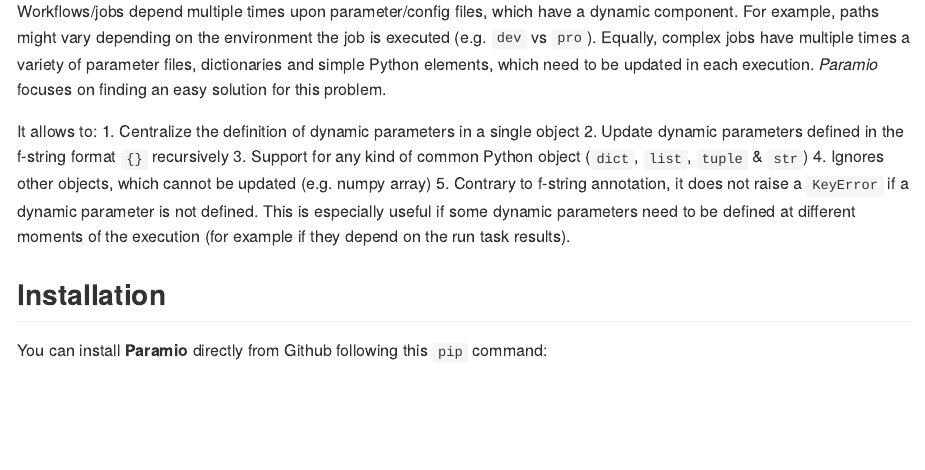
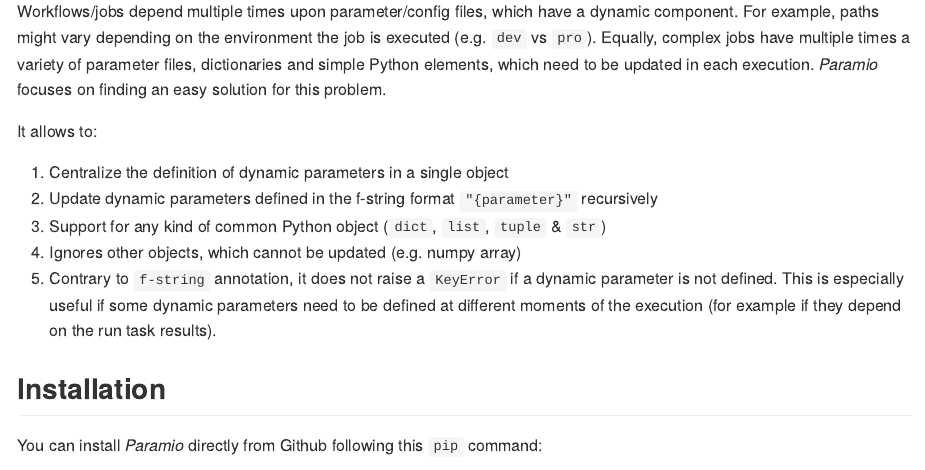
Before and after one commit to matbmeijer/paramio, an R Markdown document (README.Rmd): the page in a window 1100 px wide, from 190 px down. The pictures show the output file README.md that the author committed with the source, drawn offline in the style of GitHub; long lines of code are wrapped; badge pictures from the web are left out.

Commit message:
Update readme

````diff
--- a/README.Rmd
+++ b/README.Rmd
@@ -31,15 +31,16 @@
 Equally, complex jobs have multiple times a variety of parameter files, dictionaries and simple Python elements, which need to be updated in each execution. *Paramio* focuses on finding an easy solution for this problem.
 
 It allows to:
+
 1. Centralize the definition of dynamic parameters in a single object
-2. Update dynamic parameters defined in the f-string format `{}` recursively
+2. Update dynamic parameters defined in the f-string format `"{parameter}"` recursively
 3. Support for any kind of common Python object (`dict`, `list`, `tuple` & `str`)
 4. Ignores other objects, which cannot be updated (e.g. numpy array)
-5. Contrary to f-string annotation, it does not raise a `KeyError` if a dynamic parameter is not defined. This is especially useful if some dynamic parameters need to be defined at different moments of the execution (for example if they depend on the run task results).
+5. Contrary to `f-string` annotation, it does not raise a `KeyError` if a dynamic parameter is not defined. This is especially useful if some dynamic parameters need to be defined at different moments of the execution (for example if they depend on the run task results).
 
 ## Installation
 
-You can install **Paramio** directly from Github following this `pip` command:
+You can install *Paramio* directly from Github following this `pip` command:
 
 ``` bash
 pip install git+https://github.com/matbmeijer/paramio.git
````
Also changed, not shown: README.md, README.Rmd (6 more changed lines).
